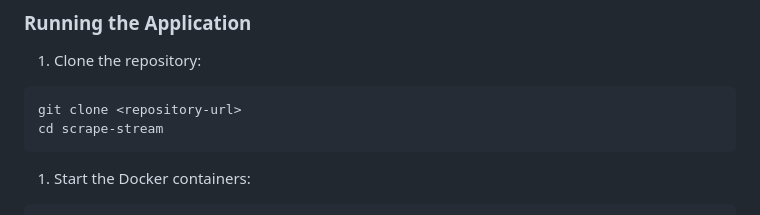
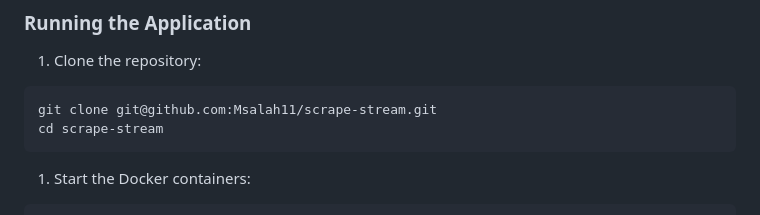
Before and after one commit to Msalah11/scrape-stream, a Markdown page: README.md, the part around the change. Rendered like a GitHub page.

````diff
--- a/README.md
+++ b/README.md
@@ -38,7 +38,7 @@ This project is fully containerized using Docker and Docker Compose, making it e
 1. Clone the repository:
 
 ```bash
-git clone <repository-url>
+git clone git@github.com:Msalah11/scrape-stream.git
 cd scrape-stream
 ```
 
````
